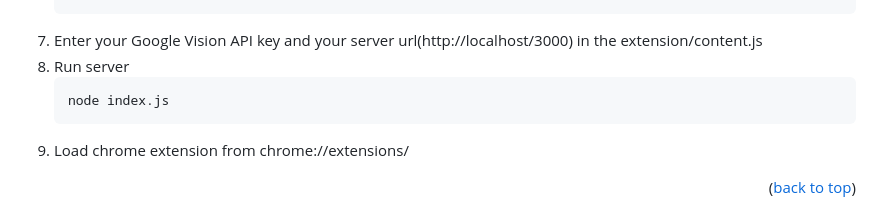
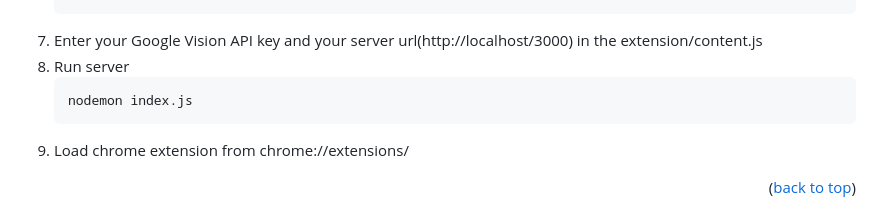
Before and after one commit to farukkavlak/Vocab-Learning-Chrome-Extension, a Markdown page: README.md, the part around the change. GitHub-like rendering.

````diff
--- a/README.md
+++ b/README.md
@@ -99,7 +99,7 @@ To get a local copy up and running follow these simple example steps.
 7. Enter your Google Vision API key and your server url(http://localhost/3000) in the extension/content.js
 8. Run server
     ```sh
-   node index.js
+   nodemon index.js
    ```
 9. Load chrome extension from chrome://extensions/
 
````
